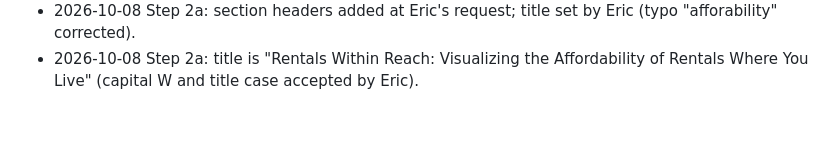
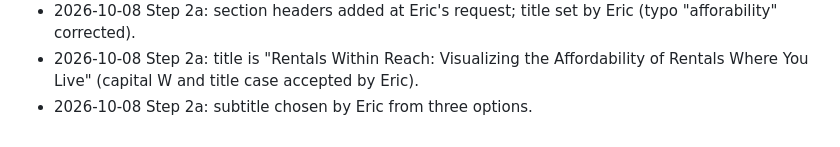
Before and after one commit to Data4ThePeople/AffordableHousing, a Markdown page: STATUS.md, the part around the change. Rendered like a GitHub page.

```diff
--- a/STATUS.md
+++ b/STATUS.md
@@ -99,3 +99,4 @@ None.
 - 2026-10-08 Step 2a: Eric accepted all 12 proposed edits; applied to POST.md.
 - 2026-10-08 Step 2a: section headers added at Eric's request; title set by Eric (typo "afforability" corrected).
 - 2026-10-08 Step 2a: title is "Rentals Within Reach: Visualizing the Affordability of Rentals Where You Live" (capital W and title case accepted by Eric).
+- 2026-10-08 Step 2a: subtitle chosen by Eric from three options.
```
Also changed, not shown: posts/rentals-within-reach/POST.md (+1 -1 lines).
